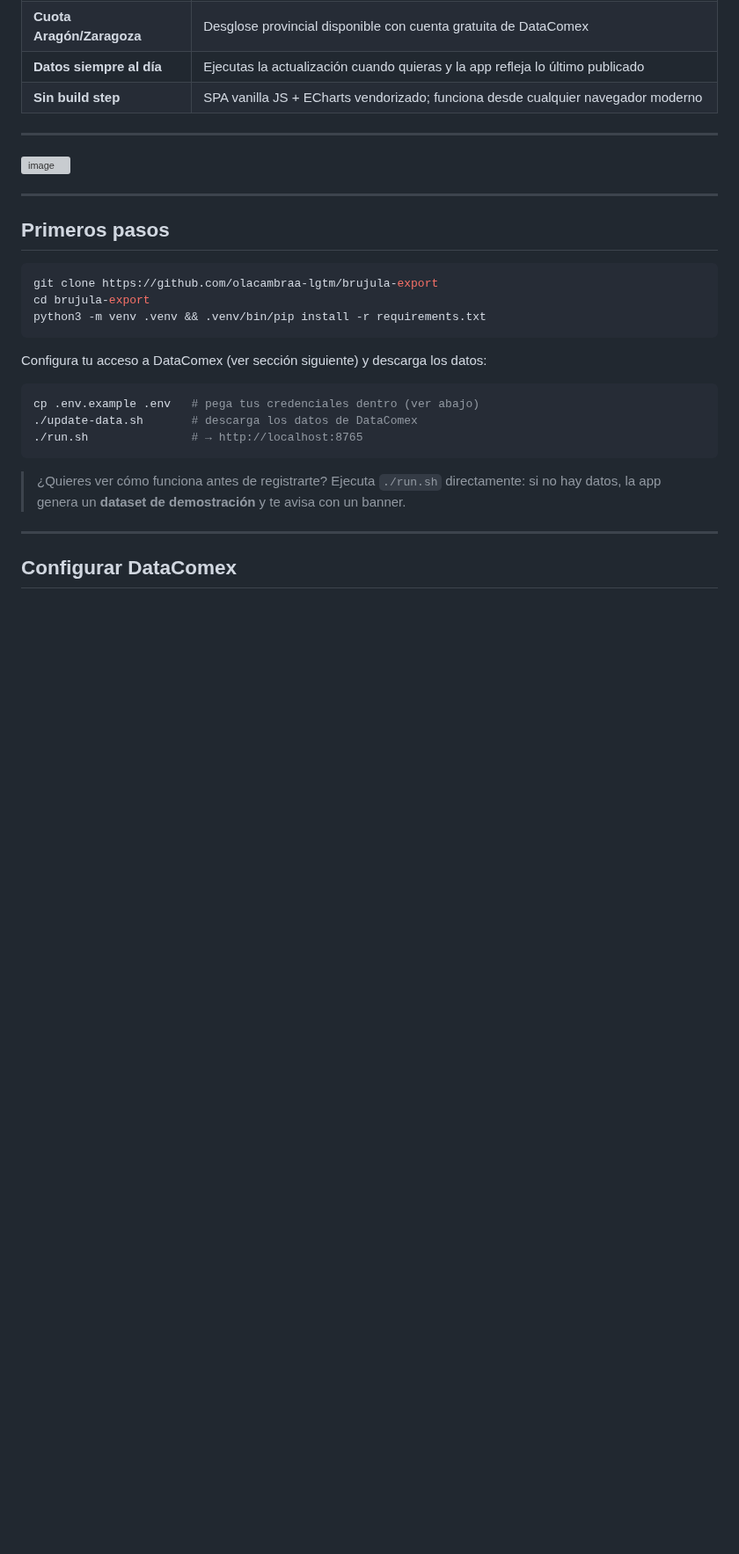
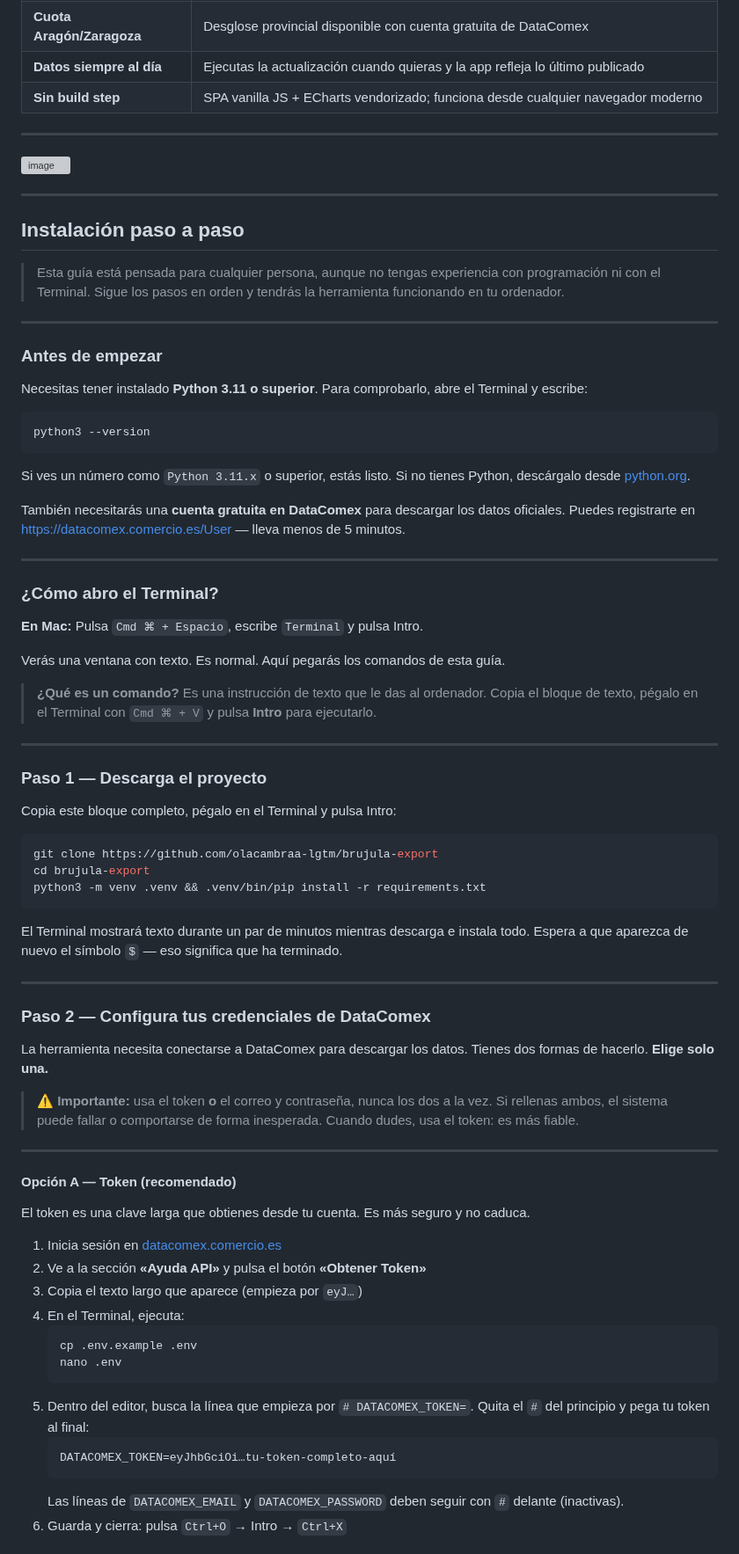
Before and after one commit to olacambraa-lgtm/brujula-export, a Markdown page: README.md, the part around one of its changes. Shown at 88% size. Rendered like a GitHub page; blank space fills up the shorter version; grey boxes are pictures that could not be loaded.

````diff
--- a/README.md
+++ b/README.md
@@ -46,7 +46,39 @@ Escribes un producto (texto o código TARIC) y la herramienta te da un ranking d
 
 ---
 
-## Primeros pasos
+## Instalación paso a paso
+
+> Esta guía está pensada para cualquier persona, aunque no tengas experiencia con programación ni con el Terminal. Sigue los pasos en orden y tendrás la herramienta funcionando en tu ordenador.
+
+---
+
+### Antes de empezar
+
+Necesitas tener instalado **Python 3.11 o superior**. Para comprobarlo, abre el Terminal y escribe:
+
+```bash
+python3 --version
+```
+
+Si ves un número como `Python 3.11.x` o superior, estás listo. Si no tienes Python, descárgalo desde [python.org](https://www.python.org/downloads/).
+
+También necesitarás una **cuenta gratuita en DataComex** para descargar los datos oficiales. Puedes registrarte en <https://datacomex.comercio.es/User> — lleva menos de 5 minutos.
+
+---
+
+### ¿Cómo abro el Terminal?
+
+**En Mac:** Pulsa `Cmd ⌘ + Espacio`, escribe `Terminal` y pulsa Intro.
+
+Verás una ventana con texto. Es normal. Aquí pegarás los comandos de esta guía.
+
+> **¿Qué es un comando?** Es una instrucción de texto que le das al ordenador. Copia el bloque de texto, pégalo en el Terminal con `Cmd ⌘ + V` y pulsa **Intro** para ejecutarlo.
+
+---
+
+### Paso 1 — Descarga el proyecto
+
+Copia este bloque completo, pégalo en el Terminal y pulsa Intro:
 
 ```bash
 git clone https://github.com/olacambraa-lgtm/brujula-export
@@ -54,16 +86,34 @@ cd brujula-export
 python3 -m venv .venv && .venv/bin/pip install -r requirements.txt
 ```
 
-Configura tu acceso a DataComex (ver sección siguiente) y descarga los datos:
-
-```bash
-cp .env.example .env   # pega tus credenciales dentro (ver abajo)
-./update-data.sh       # descarga los datos de DataComex
-./run.sh               # → http://localhost:8765
-```
-
-> ¿Quieres ver cómo funciona antes de registrarte? Ejecuta `./run.sh` directamente: si no hay datos, la app genera un **dataset de demostración** y te avisa con un banner.
+El Terminal mostrará texto durante un par de minutos mientras descarga e instala todo. Espera a que aparezca de nuevo el símbolo `$` — eso significa que ha terminado.
 
 ---
 
-## Configurar DataComex
+### Paso 2 — Configura tus credenciales de DataComex
+
+La herramienta necesita conectarse a DataComex para descargar los datos. Tienes dos formas de hacerlo. **Elige solo una.**
+
+> ⚠️ **Importante:** usa el token **o** el correo y contraseña, nunca los dos a la vez. Si rellenas ambos, el sistema puede fallar o comportarse de forma inesperada. Cuando dudes, usa el token: es más fiable.
+
+---
+
+#### Opción A — Token (recomendado)
+
+El token es una clave larga que obtienes desde tu cuenta. Es más seguro y no caduca.
+
+1. Inicia sesión en [datacomex.comercio.es](https://datacomex.comercio.es)
+2. Ve a la sección **«Ayuda API»** y pulsa el botón **«Obtener Token»**
+3. Copia el texto largo que aparece (empieza por `eyJ…`)
+4. En el Terminal, ejecuta:
+   ```bash
+   cp .env.example .env
+   nano .env
+   ```
+5. Dentro del editor, busca la línea que empieza por `# DATACOMEX_TOKEN=`. Quita el `#` del principio y pega tu token al final:
+   ```
+   DATACOMEX_TOKEN=eyJhbGciOi…tu-token-completo-aquí
+   ```
+   Las líneas de `DATACOMEX_EMAIL` y `DATACOMEX_PASSWORD` deben seguir con `#` delante (inactivas).
+6. Guarda y cierra: pulsa `Ctrl+O` → Intro → `Ctrl+X`
+
````
Also changed, not shown: other parts of README.md (+99 -30 lines).
